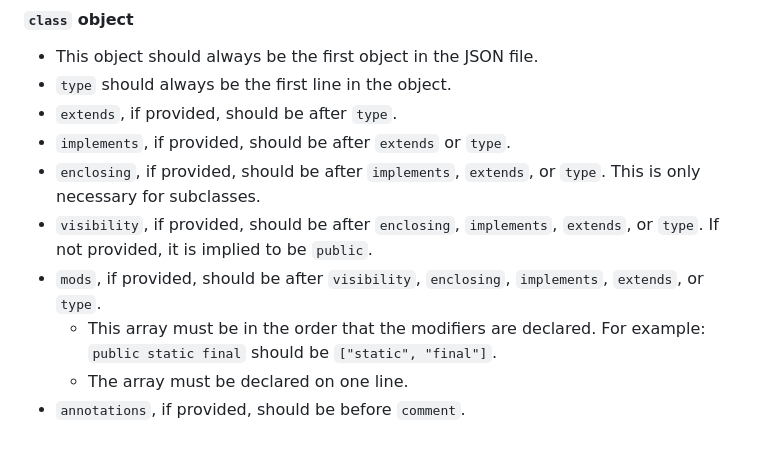
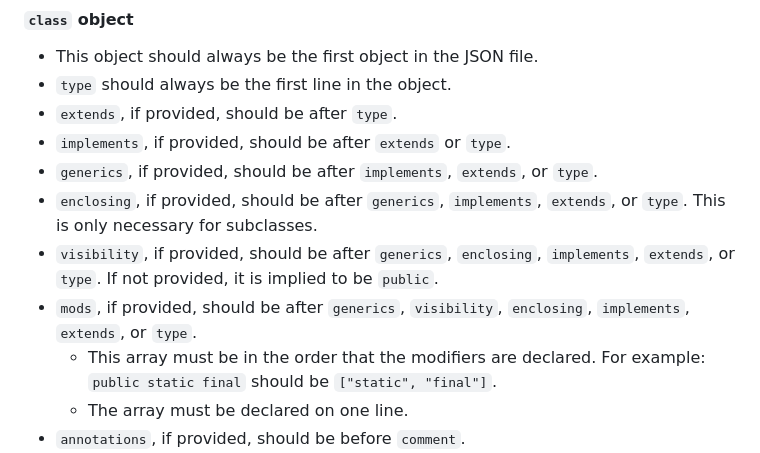
Before and after one commit to Team-Inceptus/InceptusNMS, a Markdown page: CONTRIBUTING.md, the part around the change printed below. GitHub-like rendering.

```diff
--- a/CONTRIBUTING.md
+++ b/CONTRIBUTING.md
@@ -62,9 +62,10 @@ We document all fields and methods, regardless of visibility. This includes pack
 - `type` should always be the first line in the object.
 - `extends`, if provided, should be after `type`.
 - `implements`, if provided, should be after `extends` or `type`.
-- `enclosing`, if provided, should be after `implements`, `extends`, or `type`. This is only necessary for subclasses.
-- `visibility`, if provided, should be after `enclosing`, `implements`, `extends`, or `type`. If not provided, it is implied to be `public`.
-- `mods`, if provided, should be after `visibility`, `enclosing`, `implements`, `extends`, or `type`.
+- `generics`, if provided, should be after `implements`, `extends`, or `type`.
+- `enclosing`, if provided, should be after `generics`, `implements`, `extends`, or `type`. This is only necessary for subclasses.
+- `visibility`, if provided, should be after `generics`, `enclosing`, `implements`, `extends`, or `type`. If not provided, it is implied to be `public`.
+- `mods`, if provided, should be after `generics`, `visibility`, `enclosing`, `implements`, `extends`, or `type`.
   - This array must be in the order that the modifiers are declared. For example: `public static final` should be `["static", "final"]`.
   - The array must be declared on one line.
 - `annotations`, if provided, should be before `comment`.
```
Also changed, not shown: other parts of CONTRIBUTING.md (+1 -1 lines).
